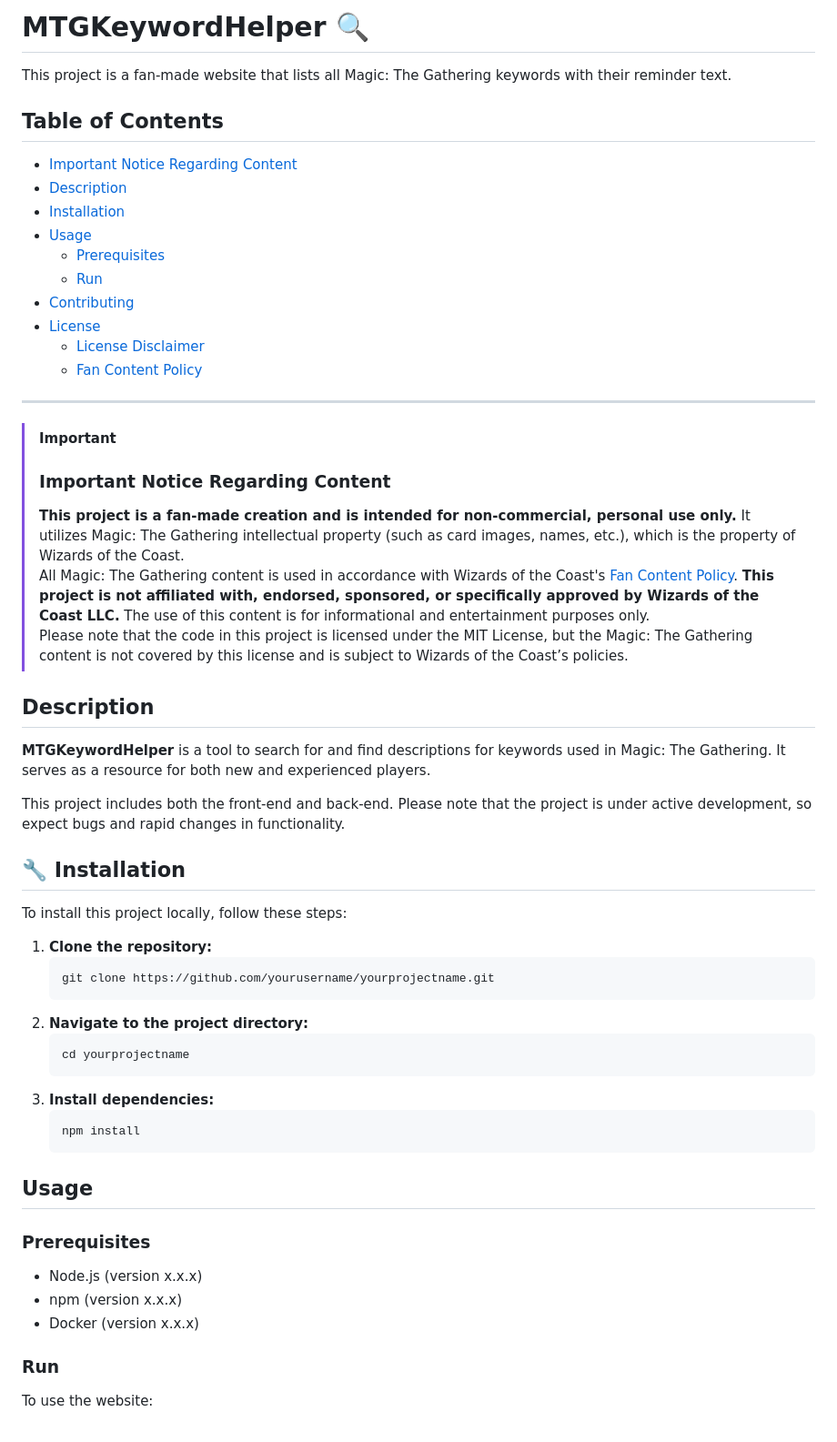
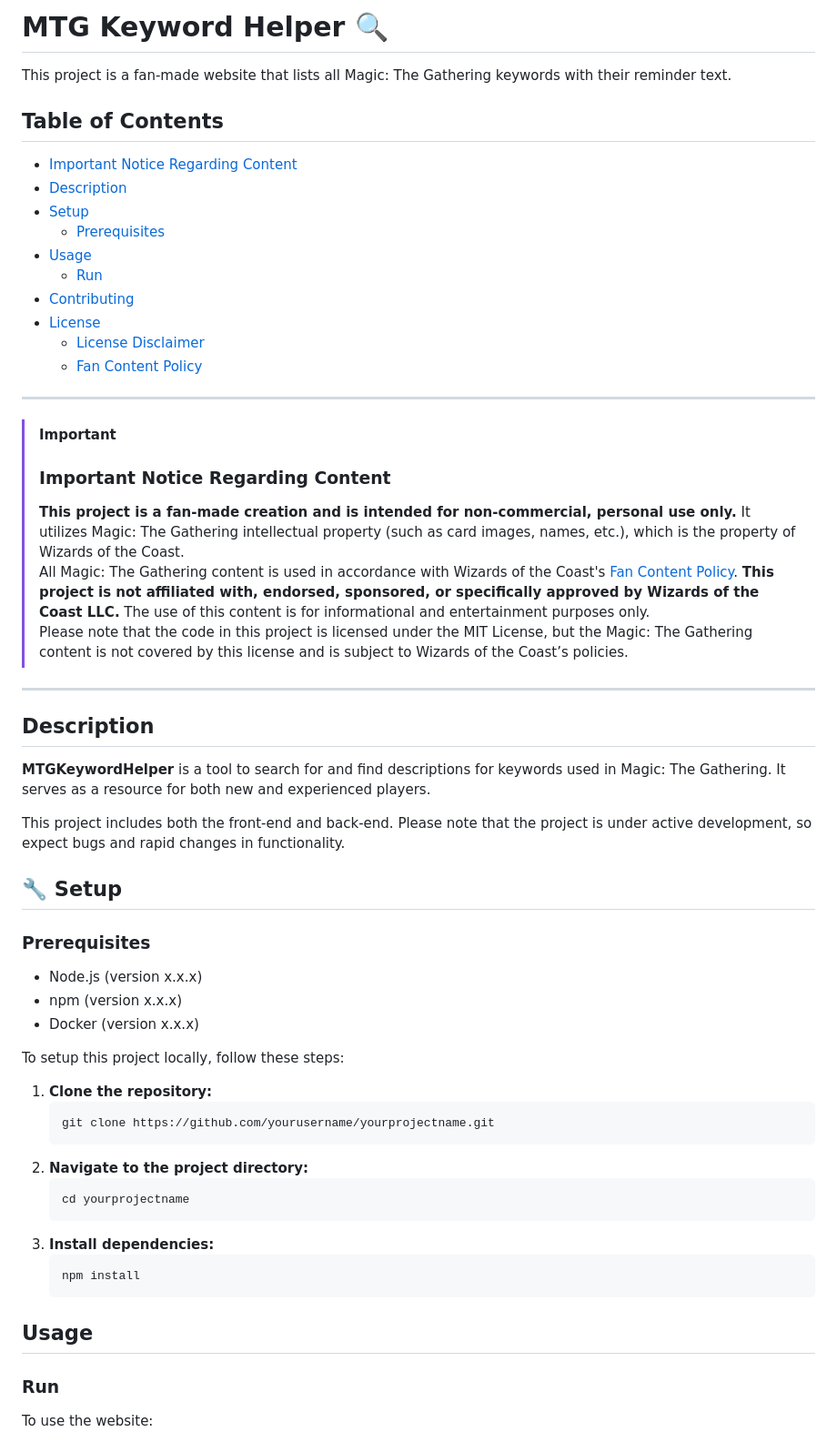
Before and after one commit to annk15/MTGKeywordHelper, a Markdown page: README.md, the part around the change. Shown: that part at 91% size. Drawn GitHub-style.

````diff
--- a/README.md
+++ b/README.md
@@ -1,4 +1,4 @@
-# MTGKeywordHelper 🔍
+# MTG Keyword Helper :mag:
 
 This project is a fan-made website that lists all Magic: The Gathering keywords with their reminder text.
 
@@ -6,32 +6,37 @@ This project is a fan-made website that lists all Magic: The Gathering keywords
 
 - [Important Notice Regarding Content](#important-notice-regarding-content)
 - [Description](#description)
-- [Installation](#wrench-installation)
+- [Setup](#wrench-setup)
+    - [Prerequisites](#prerequisites)
 - [Usage](#usage)
-    - [Prerequisites](#prerequisites)
     - [Run](#run)
 - [Contributing](#contributing)
 - [License](#license)
     - [License Disclaimer](#license-disclaimer)
     - [Fan Content Policy](#fan-content-policy)
+
 ---
-
 > [!IMPORTANT]
 >### Important Notice Regarding Content
 >**This project is a fan-made creation and is intended for non-commercial, personal use only.** It utilizes Magic: The Gathering intellectual property (such as card images, names, etc.), which is the property of Wizards of the Coast. <br></br>
 All Magic: The Gathering content is used in accordance with Wizards of the Coast's [Fan Content Policy](https://company.wizards.com/en/legal/fancontentpolicy). **This project is not affiliated with, endorsed, sponsored, or specifically approved by Wizards of the Coast LLC.** The use of this content is for informational and entertainment purposes only. <br></br>
 Please note that the code in this project is licensed under the MIT License, but the Magic: The Gathering content is not covered by this license and is subject to Wizards of the Coast’s policies.
-
+---
 ## Description
 
 **MTGKeywordHelper** is a tool to search for and find descriptions for keywords used in Magic: The Gathering. It serves as a resource for both new and experienced players.
 
 This project includes both the front-end and back-end. Please note that the project is under active development, so expect bugs and rapid changes in functionality.
 
-## :wrench: Installation
+## :wrench: Setup
 
-To install this project locally, follow these steps:
+### Prerequisites
 
+- Node.js (version x.x.x)
+- npm (version x.x.x)
+- Docker (version x.x.x)
+
+To setup this project locally, follow these steps:
 1. **Clone the repository:**
     ```bash
    git clone https://github.com/yourusername/yourprojectname.git
@@ -46,12 +51,6 @@ To install this project locally, follow these steps:
     ```
 
 ## Usage
-
-### Prerequisites
-
-- Node.js (version x.x.x)
-- npm (version x.x.x)
-- Docker (version x.x.x)
 
 ### Run
 To use the website:
````
